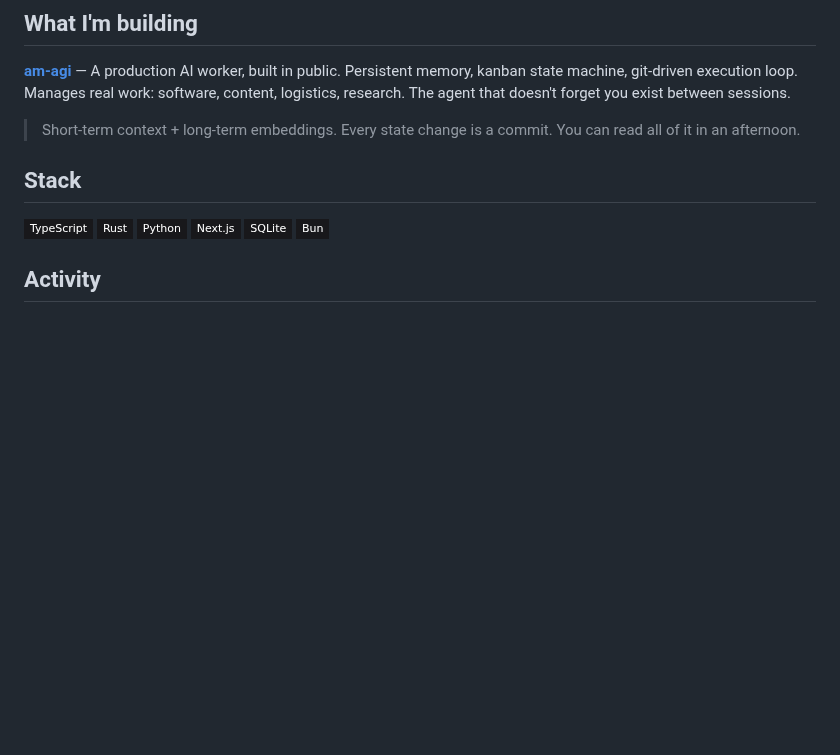
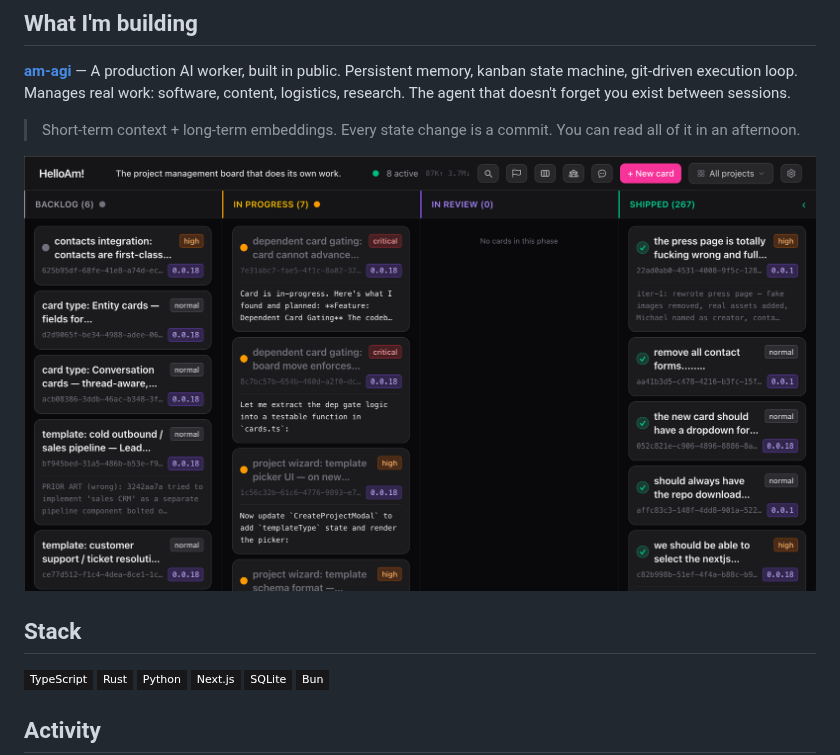
Before and after one commit to augmentedmike/augmentedmike, a Markdown page: README.md, the part around the change. Rendered like a GitHub page; pictures changed too: board-demo.png (added); badges without logos; blank space fills up the shorter version.

Commit message:
add am board screenshot to readme

```diff
--- a/README.md
+++ b/README.md
@@ -20,6 +20,8 @@ I build infrastructure for human-AI collaboration. Not wrappers. Not demos. Syst
 **[am-agi](https://github.com/augmentedmike/am-agi)** — A production AI worker, built in public. Persistent memory, kanban state machine, git-driven execution loop. Manages real work: software, content, logistics, research. The agent that doesn't forget you exist between sessions.
 
 > Short-term context + long-term embeddings. Every state change is a commit. You can read all of it in an afternoon.
+
+![AM Board](board-demo.png)
 
 ## Stack
 
```
